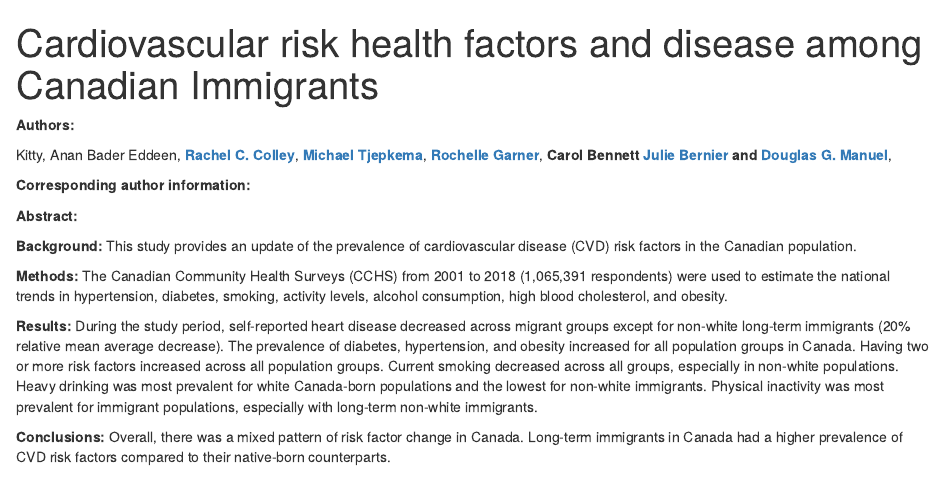
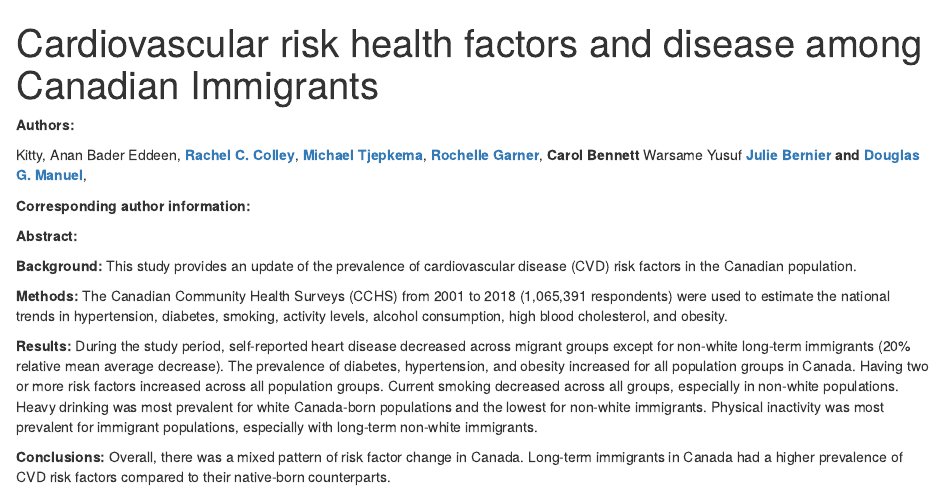
Before and after one commit to Big-Life-Lab/cvd-trends-Canada, an R Markdown document (CV-Heart/Write up/HR-paper.Rmd): the page in a window 1100 px wide, from its top. Rendered offline with R 4.5, knitr and Pandoc, with nearby package versions; drawn as R Markdown's standard HTML page in place of the format the file asks for.

Commit message:
Update authors

```diff
--- a/CV-Heart/Write up/HR-paper.Rmd
+++ b/CV-Heart/Write up/HR-paper.Rmd
@@ -17,7 +17,7 @@ library(kableExtra)
 
 **Authors:**
 
-Kitty, Anan Bader Eddeen, [**Rachel C. Colley**](https://www150.statcan.gc.ca/en/type/analysis?author=colley_rachel), [**Michael Tjepkema**](https://www150.statcan.gc.ca/en/type/analysis?author=tjepkema_micheal), [**Rochelle Garner**](https://www150.statcan.gc.ca/en/type/analysis?author=garner_rochelle), **Carol Bennett** [**Julie Bernier**](https://www150.statcan.gc.ca/en/type/analysis?author=bernier_julie) **and [Douglas G. Manuel](https://www150.statcan.gc.ca/en/type/analysis?author=manuel_douglas)**,
+Kitty, Anan Bader Eddeen, [**Rachel C. Colley**](https://www150.statcan.gc.ca/en/type/analysis?author=colley_rachel), [**Michael Tjepkema**](https://www150.statcan.gc.ca/en/type/analysis?author=tjepkema_micheal), [**Rochelle Garner**](https://www150.statcan.gc.ca/en/type/analysis?author=garner_rochelle), **Carol Bennett** Warsame Yusuf [**Julie Bernier**](https://www150.statcan.gc.ca/en/type/analysis?author=bernier_julie) **and [Douglas G. Manuel](https://www150.statcan.gc.ca/en/type/analysis?author=manuel_douglas)**,
 
 **Corresponding author information:**
 
```
Also changed, not shown: 1 other file.
